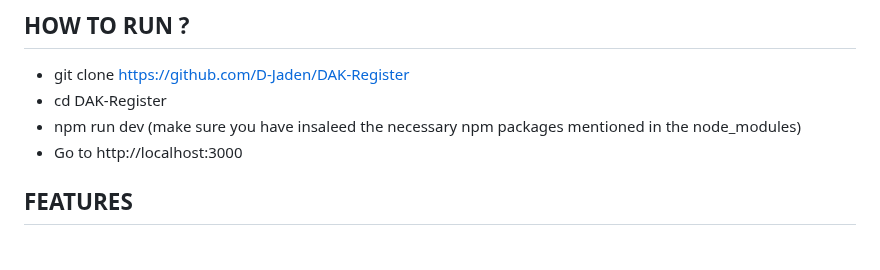
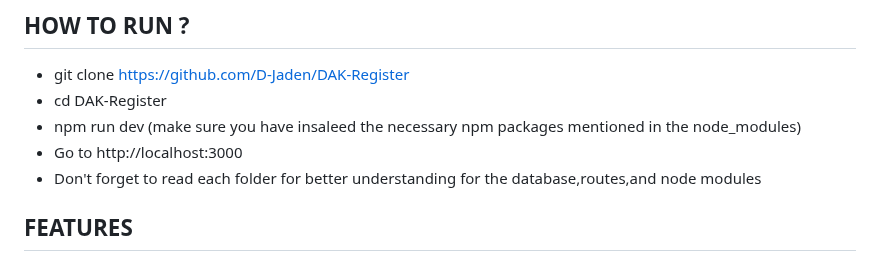
Before and after one commit to D-Jaden/DAK-Register, a Markdown page: README.md, the part around the change. Drawn GitHub-style.

```diff
--- a/README.md
+++ b/README.md
@@ -22,6 +22,7 @@ Make sure you have the following installed before running the project:
 - cd DAK-Register
 - npm run dev (make sure you have insaleed the necessary npm packages mentioned in the node_modules)
 - Go to http://localhost:3000
+- Don't forget to read each folder for better understanding for the database,routes,and node modules
 
 ## FEATURES
 ### 🔐 Authentication
```
